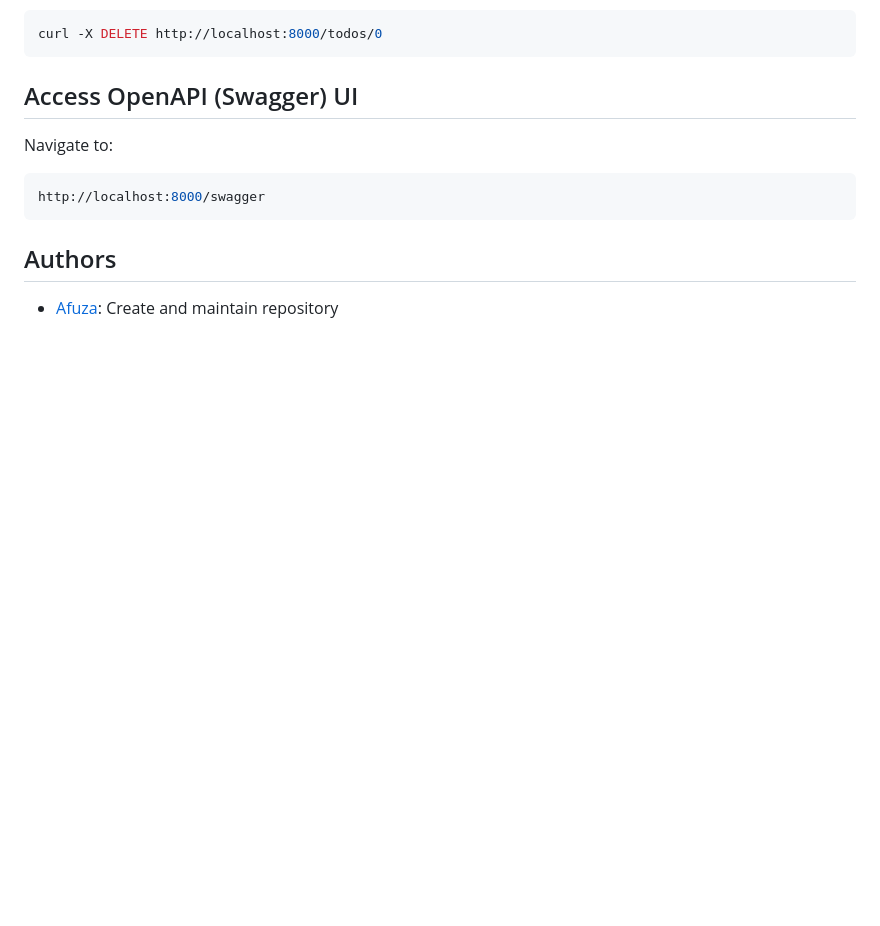
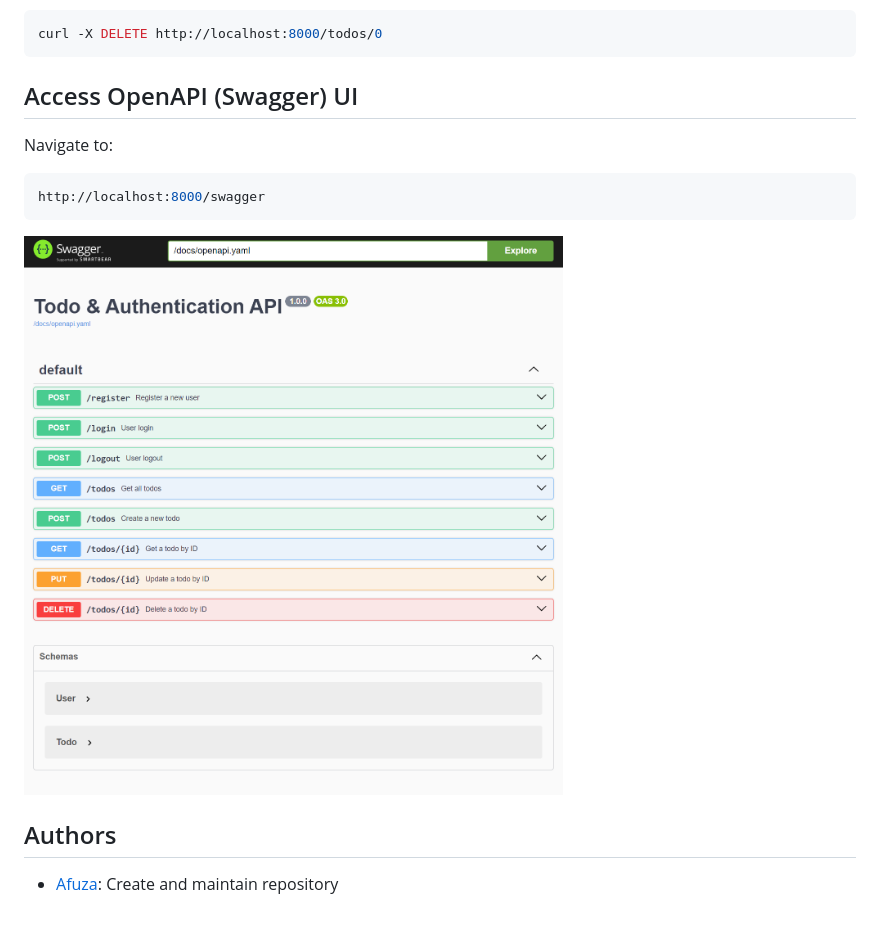
Before and after one commit to afutofu/go-api-starter, a Markdown page: README.md, the part around the change. Drawn GitHub-style; pictures changed too: openapi-image.png (added); blank space fills up the shorter version.

Commit message:
Update README to include OpenAPI image

````diff
--- a/README.md
+++ b/README.md
@@ -133,6 +133,8 @@ Navigate to:
 http://localhost:8000/swagger
 ```
 
+![OpenAPI (Swagger) UI](openapi-image.png)
+
 ## Authors
 
 - [Afuza](https://github.com/afutofu): Create and maintain repository
````
